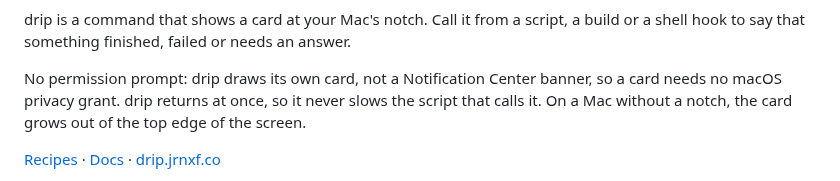
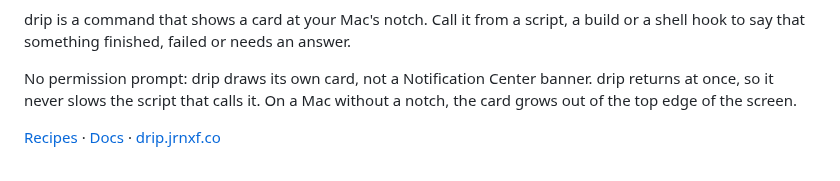
Before and after one commit to jrnxf/drip, a Markdown page: README.md, the part around the change. Drawn GitHub-style.

Commit message:
docs(readme): drop repeated privacy grant clause

```diff
--- a/README.md
+++ b/README.md
@@ -13,9 +13,9 @@
 drip is a command that shows a card at your Mac's notch. Call it from a script, a build or a shell
 hook to say that something finished, failed or needs an answer.
 
-No permission prompt: drip draws its own card, not a Notification Center banner, so a card needs no
-macOS privacy grant. drip returns at once, so it never slows the script that calls it. On a Mac
-without a notch, the card grows out of the top edge of the screen.
+No permission prompt: drip draws its own card, not a Notification Center banner. drip returns at
+once, so it never slows the script that calls it. On a Mac without a notch, the card grows out of
+the top edge of the screen.
 
 [Recipes](recipes/README.md) · [Docs](docs/usage.md) · [drip.jrnxf.co](https://drip.jrnxf.co)
 
```
